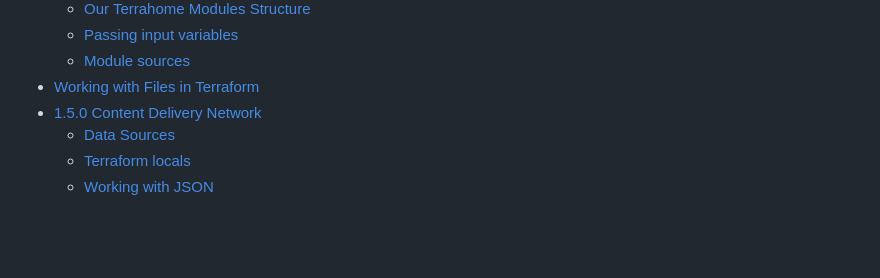
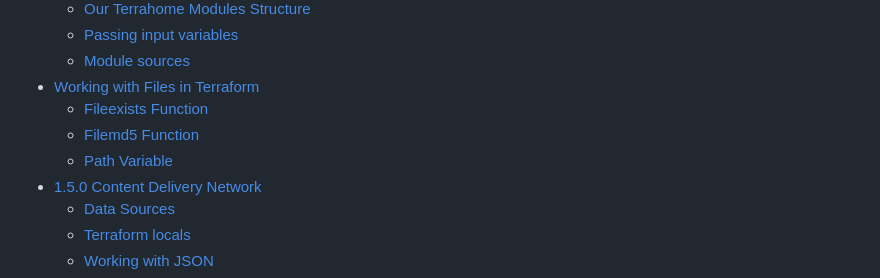
Before and after one commit to StudentLoans999/terraform-beginner-bootcamp-2023, a Markdown page: journal/week1.md, the part around one of its changes. GitHub-like rendering; blank space fills up the shorter version.

```diff
--- a/journal/week1.md
+++ b/journal/week1.md
@@ -21,6 +21,9 @@
   - [Passing input variables](#passing-input-variables)
   - [Module sources](#module-sources)
 - [Working with Files in Terraform](#working-with-files-in-terraform)
+  - [Fileexists Function](#fileexists-function)
+  - [Filemd5 Function](#filemd5-function)
+  - [Path Variable](#path-variable)
 - [1.5.0 Content Delivery Network](#content-delivery-network)
   - [Data Sources](#data-sources)
   - [Terraform locals](#terraform-locals)
```
Also changed, not shown: other parts of journal/week1.md (+2 -2 lines).
